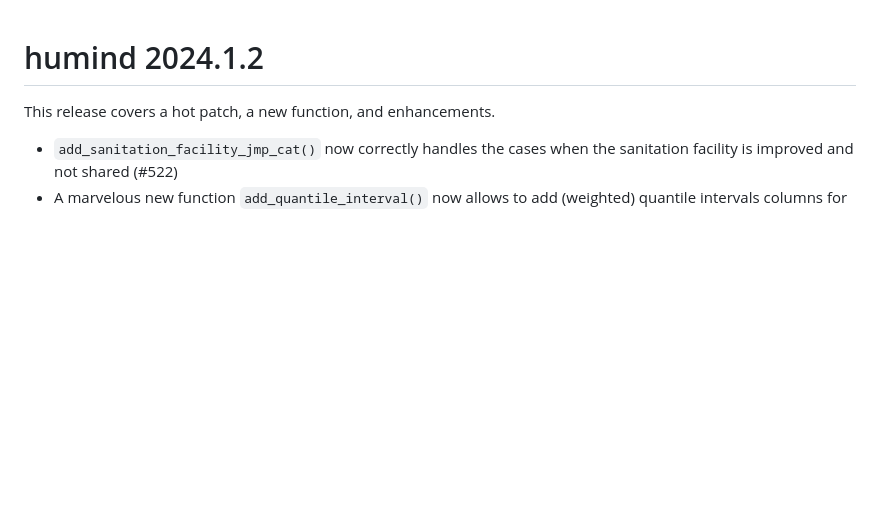
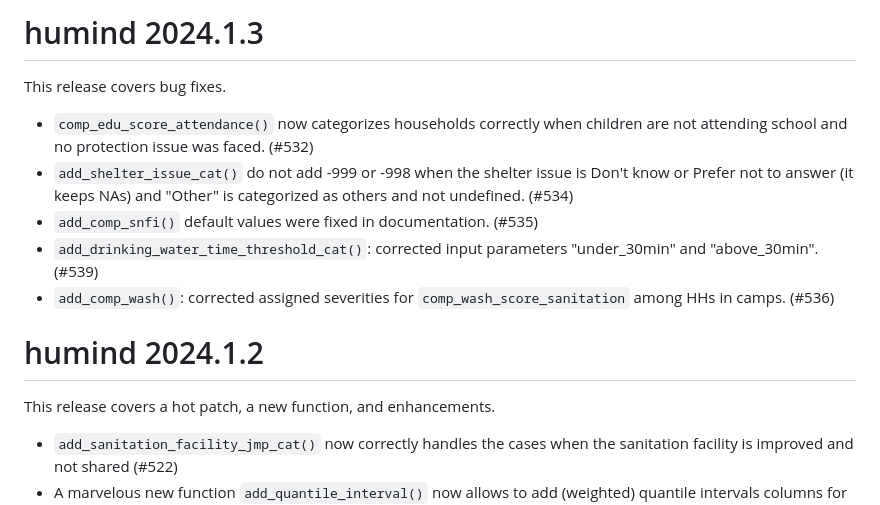
Before and after one commit to impact-initiatives-hppu/humind, a Markdown page: NEWS.md, the part around the change. Rendered like a GitHub page; blank space fills up the shorter version.

```diff
--- a/NEWS.md
+++ b/NEWS.md
@@ -1,3 +1,14 @@
+# humind 2024.1.3
+
+This release covers bug fixes.
+
+ - `comp_edu_score_attendance()` now categorizes households correctly when children are not attending school and no protection issue was faced. (#532)
+ - `add_shelter_issue_cat()` do not add -999 or -998 when the shelter issue is Don't know or Prefer not to answer (it keeps NAs) and "Other" is categorized as others and not undefined. (#534)
+ - `add_comp_snfi()` default values were fixed in documentation. (#535)
+ - `add_drinking_water_time_threshold_cat()`: corrected input parameters "under_30min" and "above_30min". (#539)
+ - `add_comp_wash()`: corrected assigned severities for `comp_wash_score_sanitation` among HHs in camps. (#536)
+
+
 # humind 2024.1.2
 
 This release covers a hot patch, a new function, and enhancements.
```
